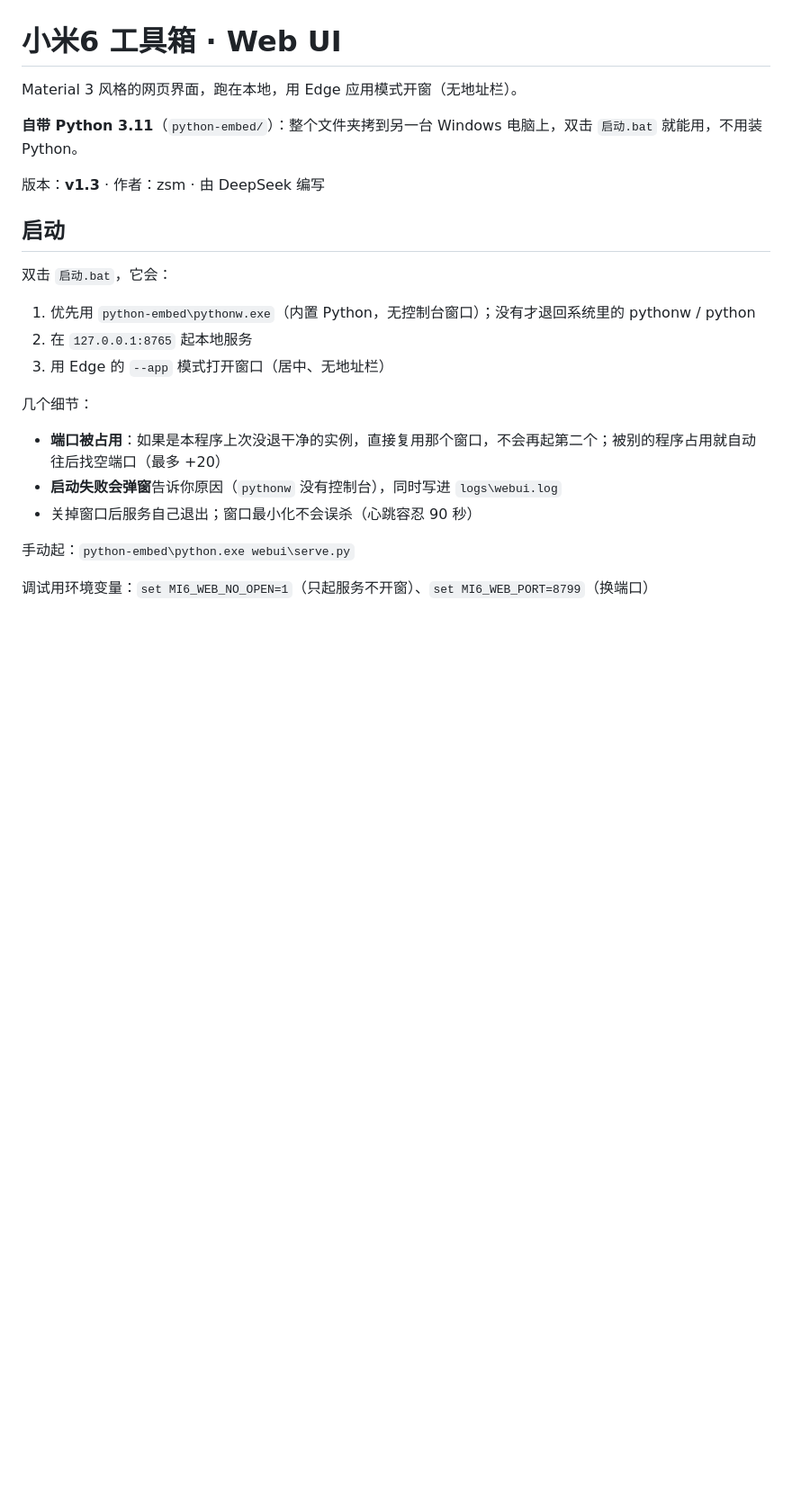
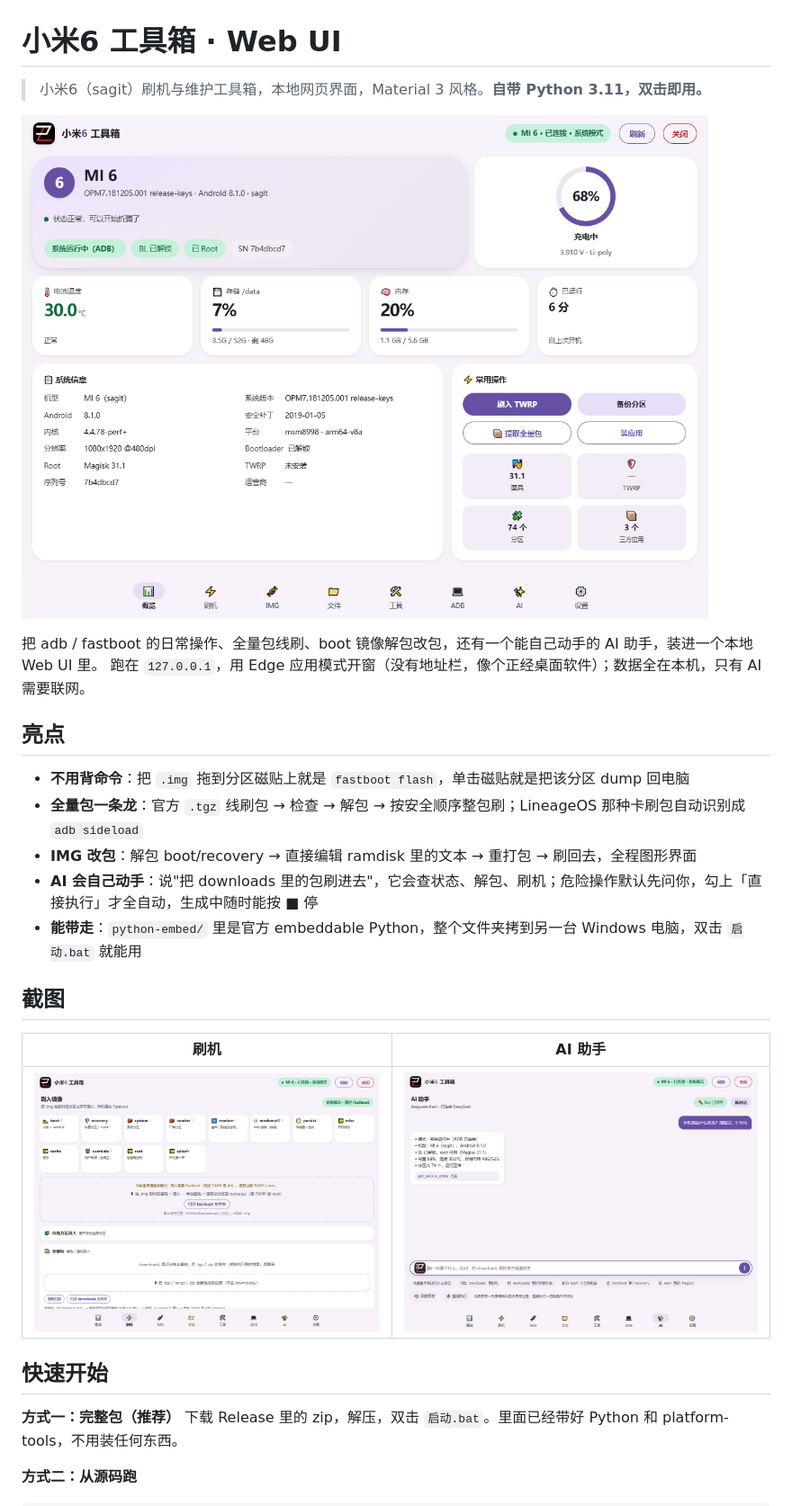
Before and after one commit to QWEmqza116/Mi6Toolbox, a Markdown page: README.md, the part around one of its changes. Shown at 90% size. Drawn GitHub-style; pictures changed too: docs/ai.png (added), docs/dashboard.png (added), docs/flash.png (added); blank space fills up the shorter version.

Commit message:
README 改成发布版：截图 + 快速开始 + 功能表；AI 回复支持简易 markdown；常用操作 2x2 布局
- README 重写：图表化功能说明、三张截图（docs/）、安全提醒、致谢
- 删除本机路径和推送步骤等个人内容
- AI 气泡渲染 **粗体** / 反引号代码 / - 列表 / # 标题（先转义再加标签）
- 概览「常用操作」和四个小格改成固定 2 列，按钮不再单摆一个

```diff
--- a/README.md
+++ b/README.md
@@ -1,26 +1,30 @@
 # 小米6 工具箱 · Web UI
 
-Material 3 风格的网页界面，跑在本地，用 Edge 应用模式开窗（无地址栏）。
+> 小米6（sagit）刷机与维护工具箱，本地网页界面，Material 3 风格。**自带 Python 3.11，双击即用。**
 
-**自带 Python 3.11**（`python-embed/`）：整个文件夹拷到另一台 Windows 电脑上，双击 `启动.bat` 就能用，不用装 Python。
+![概览](docs/dashboard.png)
 
-版本：**v1.3** · 作者：zsm · 由 DeepSeek 编写
+把 adb / fastboot 的日常操作、全量包线刷、boot 镜像解包改包，还有一个能自己动手的 AI 助手，装进一个本地 Web UI 里。
+跑在 `127.0.0.1`，用 Edge 应用模式开窗（没有地址栏，像个正经桌面软件）；数据全在本机，只有 AI 需要联网。
 
-## 启动
+## 亮点
 
-双击 `启动.bat`，它会：
+- **不用背命令**：把 `.img` 拖到分区磁贴上就是 `fastboot flash`，单击磁贴就是把该分区 dump 回电脑
+- **全量包一条龙**：官方 `.tgz` 线刷包 → 检查 → 解包 → 按安全顺序整包刷；LineageOS 那种卡刷包自动识别成 `adb sideload`
+- **IMG 改包**：解包 boot/recovery → 直接编辑 ramdisk 里的文本 → 重打包 → 刷回去，全程图形界面
+- **AI 会自己动手**：说"把 downloads 里的包刷进去"，它会查状态、解包、刷机；危险操作默认先问你，勾上「直接执行」才全自动，生成中随时能按 ■ 停
+- **能带走**：`python-embed/` 里是官方 embeddable Python，整个文件夹拷到另一台 Windows 电脑，双击 `启动.bat` 就能用
 
-1. 优先用 `python-embed\pythonw.exe`（内置 Python，无控制台窗口）；没有才退回系统里的 pythonw / python
-2. 在 `127.0.0.1:8765` 起本地服务
-3. 用 Edge 的 `--app` 模式打开窗口（居中、无地址栏）
+## 截图
 
-几个细节：
+| 刷机 | AI 助手 |
+|---|---|
+| ![刷机](docs/flash.png) | ![AI](docs/ai.png) |
 
-- **端口被占用**：如果是本程序上次没退干净的实例，直接复用那个窗口，不会再起第二个；被别的程序占用就自动往后找空端口（最多 +20）
-- **启动失败会弹窗**告诉你原因（`pythonw` 没有控制台），同时写进 `logs\webui.log`
-- 关掉窗口后服务自己退出；窗口最小化不会误杀（心跳容忍 90 秒）
+## 快速开始
 
-手动起：`python-embed\python.exe webui\serve.py`
+**方式一：完整包（推荐）**
+下载 Release 里的 zip，解压，双击 `启动.bat`。里面已经带好 Python 和 platform-tools，不用装任何东西。
 
-调试用环境变量：`set MI6_WEB_NO_OPEN=1`（只起服务不开窗）、`set MI6_WEB_PORT=8799`（换端口）
+**方式二：从源码跑**
 
```
Also changed, not shown: other parts of README.md (+83 -92 lines), 1 other file.
